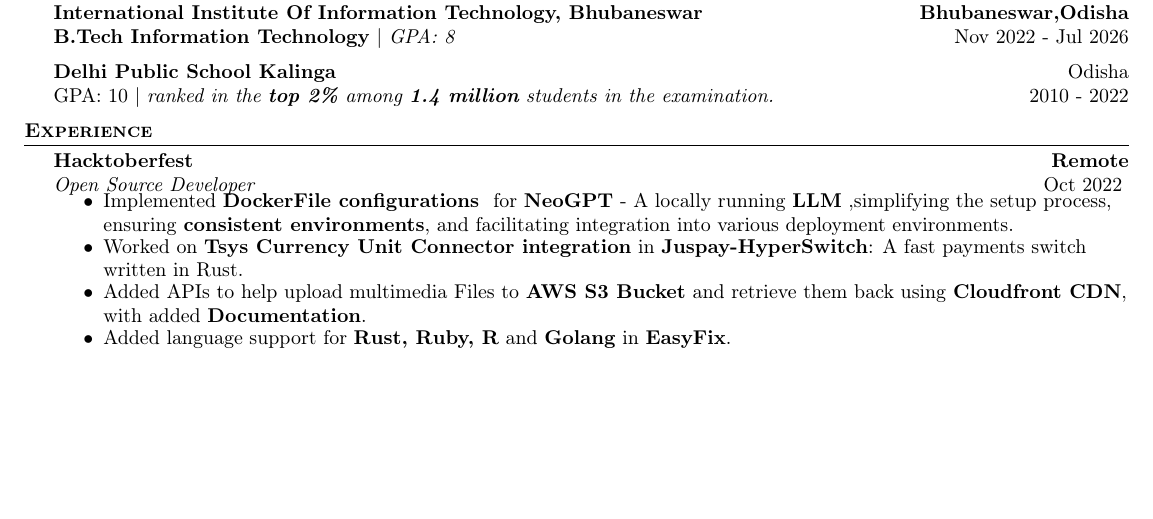
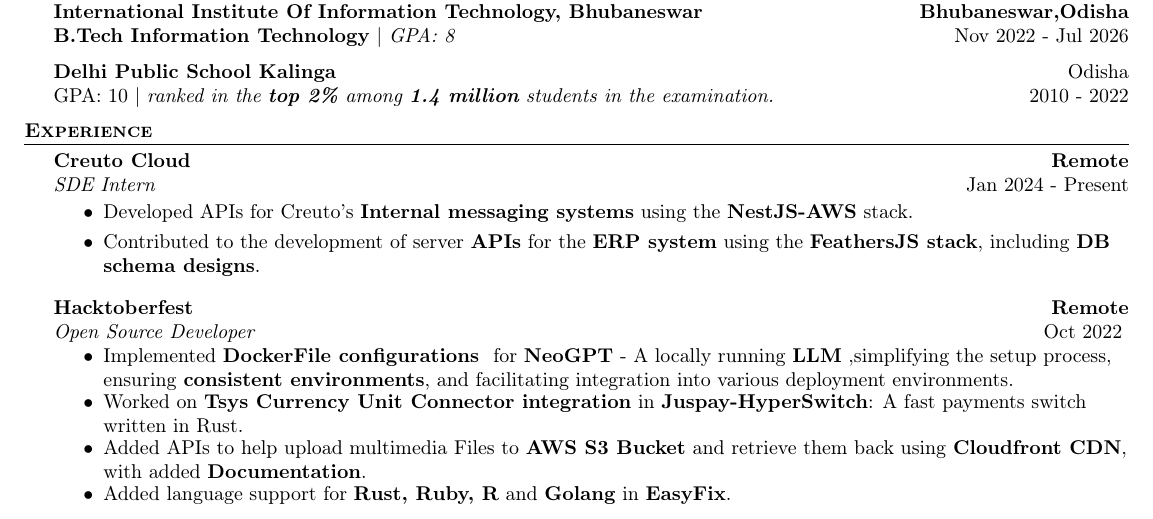
Before and after one commit to zakhaev26/resume, a LaTeX CV (resume.tex, which reads cv/experience.tex): part of the page before the commit and part of page 1 of 2 after it, cut so that both start at the same text, the shorter picture padded with empty space. Compiled offline with pdfLaTeX.

Commit message:
Update experience.tex

```diff
--- a/cv/experience.tex
+++ b/cv/experience.tex
@@ -1,5 +1,15 @@
 \header{\textbf{Experience}}
 \vspace{-1pt}
+
+\textbf{Creuto Cloud} \hfill \textbf{Remote}\\
+\textit{SDE Intern} \hfill Jan 2024 - Present\\
+\vspace{-8pt}
+\begin{itemize}
+    \setlength{\itemsep}{-1pt}
+	\item Developed APIs for Creuto's \textbf{Internal messaging systems} using the \textbf{NestJS-AWS} stack.
+	\item Contributed to the development of server \textbf{APIs} for the \textbf{ERP system} using the \textbf{FeathersJS stack}, including \textbf{DB schema designs}.
+\end{itemize}
+\vspace{-0.9pt}
 
 \textbf{Hacktoberfest} \hfill \textbf{Remote}\\
 \textit{Open Source Developer} \hfill Oct 2022
```
